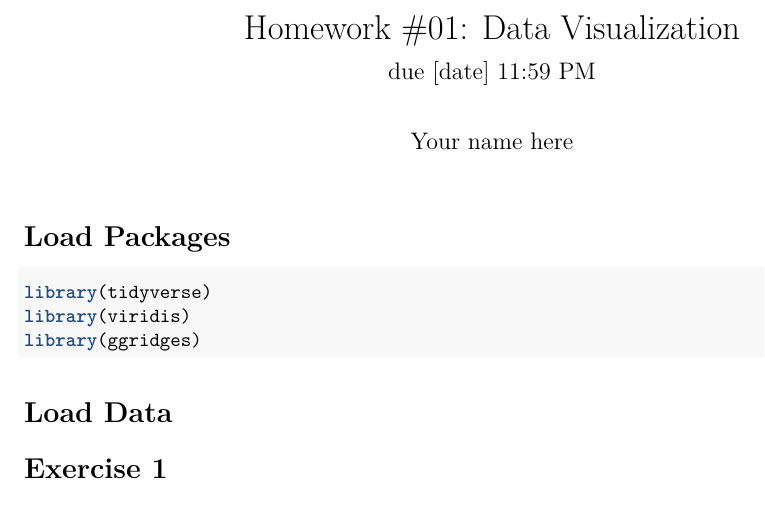
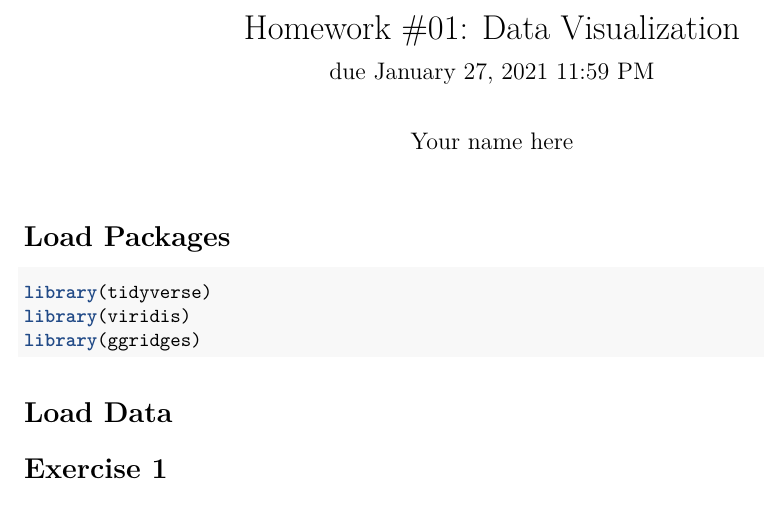
Before and after one commit to jacobfhsmith/hw01-spring22, an R Markdown document (hw01-template.Rmd): part of the page, cut so that both start at the same text. Rendered offline with R 4.5, knitr and Pandoc, then LaTeX, with nearby package versions; some code elsewhere in the file could not run offline.

Commit message:
Update hw01-template.Rmd

```diff
--- a/hw01-template.Rmd
+++ b/hw01-template.Rmd
@@ -1,6 +1,6 @@
 ---
 title: "Homework #01: Data Visualization"
-subtitle: "due [date] 11:59 PM "
+subtitle: "due January 27, 2021 11:59 PM "
 author: "Your name here"
 date: ""
 output: pdf_document
```
